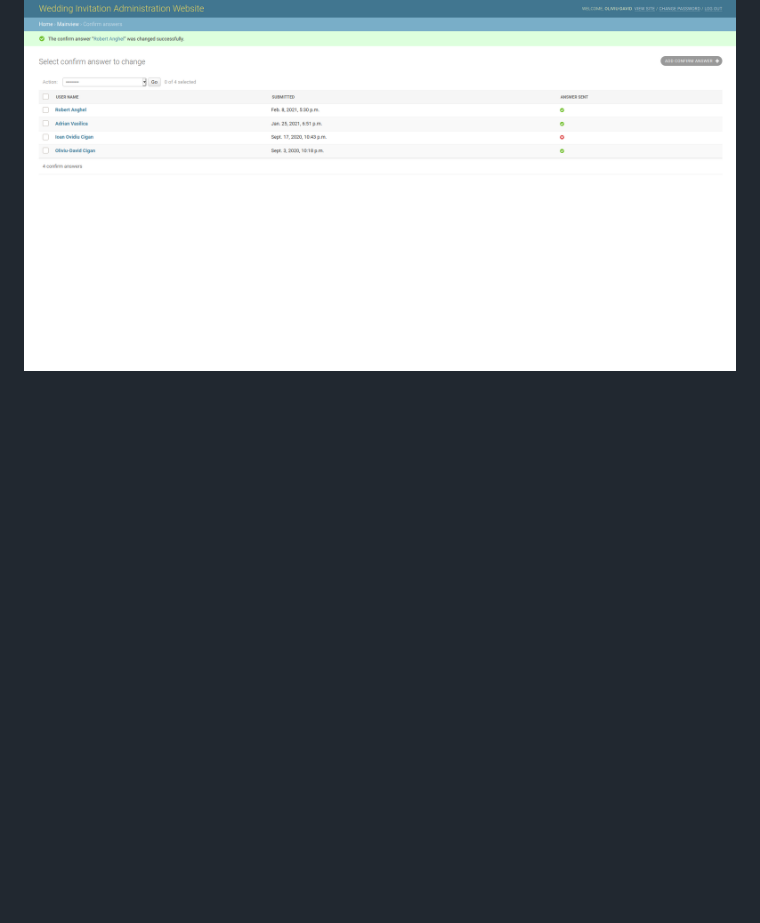
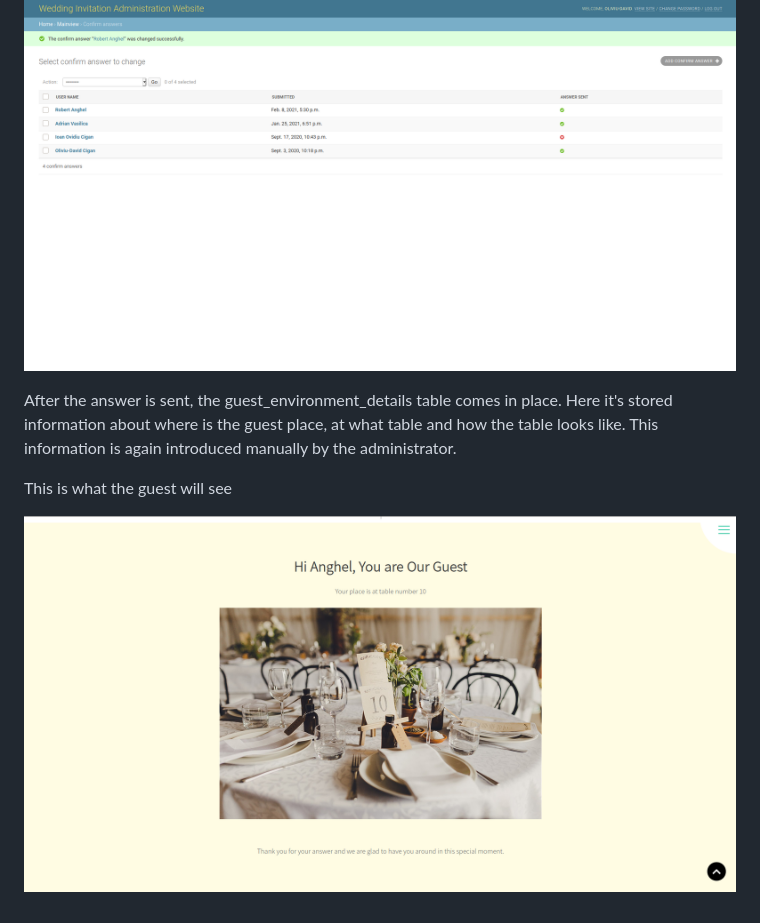
Before and after one commit to CiganOliviu/wedding_invitation, a Markdown page: README.md, the part around the change. Rendered like a GitHub page; pictures changed too: wedding_documentation/picture_6.png (added); blank space fills up the shorter version.

```diff
--- a/README.md
+++ b/README.md
@@ -43,3 +43,11 @@ updated and the interface will change.
 What the app administrator will see
 
 ![Website main page](wedding_documentation/picture_5.png)
+
+After the answer is sent, the guest_environment_details table comes in place. Here it's stored information
+about where is the guest place, at what table and how the table looks like. This information is again
+introduced manually by the administrator.
+
+This is what the guest will see
+
+![Website main page](wedding_documentation/picture_6.png)
```
